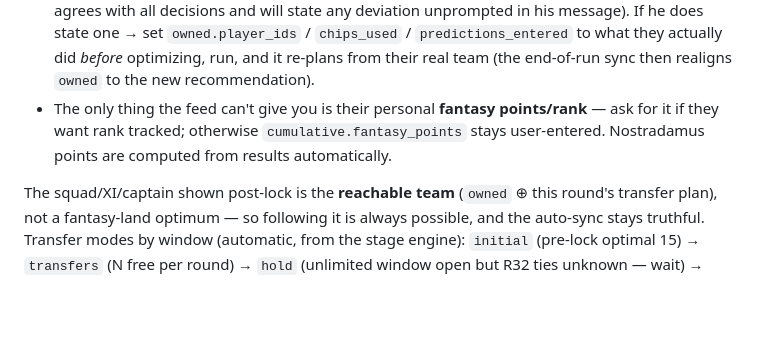
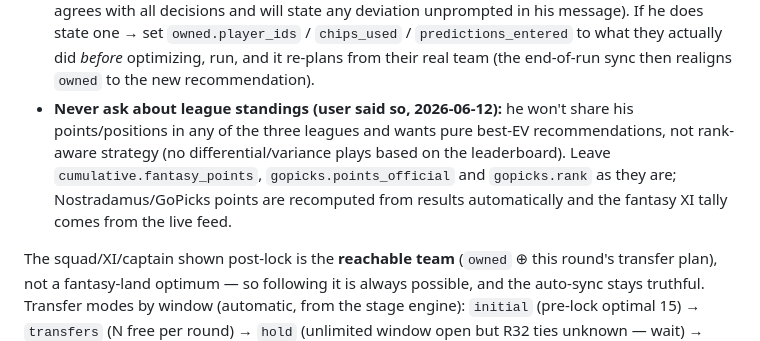
Before and after one commit to Matematik411/Fifa-World-Cup-2026-Scrapper, a Markdown page: RUNBOOK.md, the part around the change. GitHub-like rendering; blank space fills up the shorter version.

Commit message:
docs: standing instruction — never ask for league standings, pure best-EV only
Co-Authored-By: Claude Fable 5 <noreply@anthropic.com>

```diff
--- a/RUNBOOK.md
+++ b/RUNBOOK.md
@@ -74,9 +74,12 @@ scorelines — unless they state a deviation this session.** So:
   `predictions_entered` to what they actually did *before* optimizing, run, and it
   re-plans from their real team (the end-of-run sync then realigns `owned` to the
   new recommendation).
-- The only thing the feed can't give you is their personal **fantasy points/rank**
-  — ask for it if they want rank tracked; otherwise `cumulative.fantasy_points`
-  stays user-entered. Nostradamus points are computed from results automatically.
+- **Never ask about league standings (user said so, 2026-06-12):** he won't share his
+  points/positions in any of the three leagues and wants pure best-EV recommendations,
+  not rank-aware strategy (no differential/variance plays based on the leaderboard).
+  Leave `cumulative.fantasy_points`, `gopicks.points_official` and `gopicks.rank` as
+  they are; Nostradamus/GoPicks points are recomputed from results automatically and
+  the fantasy XI tally comes from the live feed.
 
 The squad/XI/captain shown post-lock is the **reachable team** (`owned` ⊕ this
 round's transfer plan), not a fantasy-land optimum — so following it is always
```
Also changed, not shown: CLAUDE.md (+1 -1 lines).
